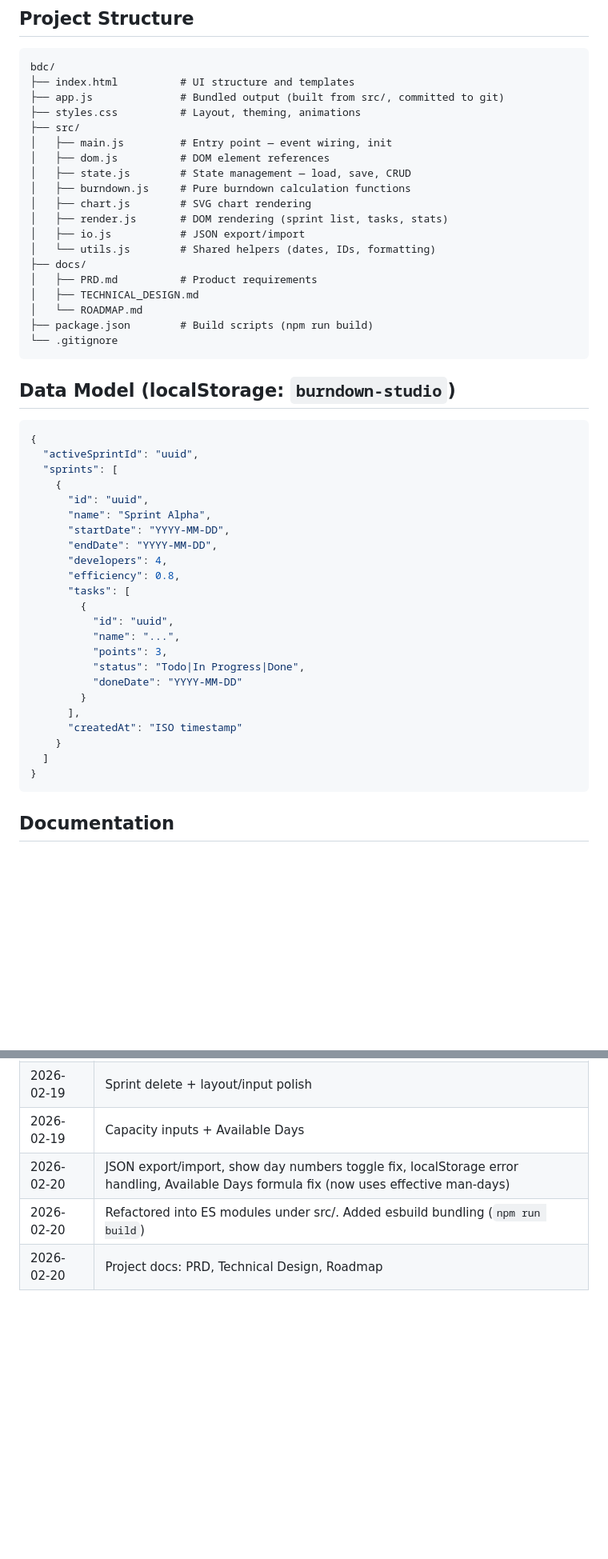
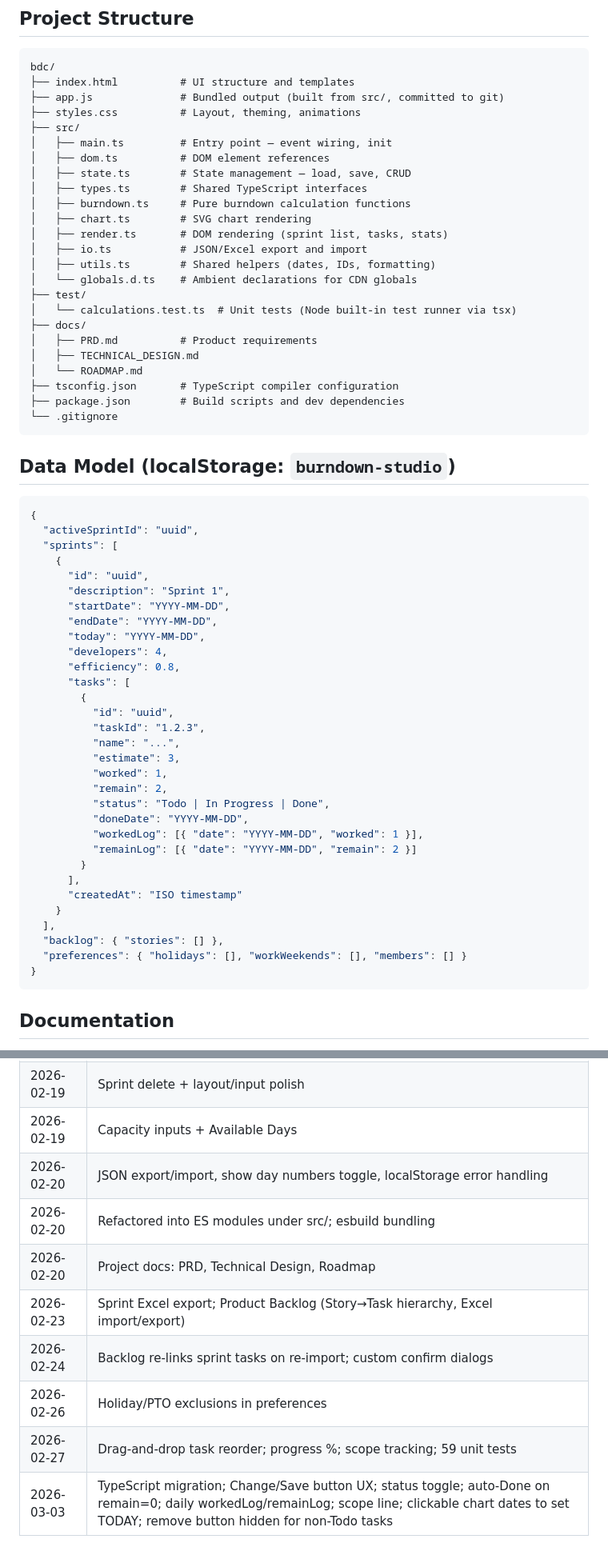
Before and after one commit to daekyuny/bdc_studio, a Markdown page: README.md, 2 parts joined by grey strips. Shown at 80% size. Rendered like a GitHub page; blank space fills up the shorter version.

````diff
--- a/README.md
+++ b/README.md
@@ -46,19 +69,24 @@ bdc/
 ├── app.js              # Bundled output (built from src/, committed to git)
 ├── styles.css          # Layout, theming, animations
 ├── src/
-│   ├── main.js         # Entry point — event wiring, init
-│   ├── dom.js          # DOM element references
-│   ├── state.js        # State management — load, save, CRUD
-│   ├── burndown.js     # Pure burndown calculation functions
-│   ├── chart.js        # SVG chart rendering
-│   ├── render.js       # DOM rendering (sprint list, tasks, stats)
-│   ├── io.js           # JSON export/import
-│   └── utils.js        # Shared helpers (dates, IDs, formatting)
+│   ├── main.ts         # Entry point — event wiring, init
+│   ├── dom.ts          # DOM element references
+│   ├── state.ts        # State management — load, save, CRUD
+│   ├── types.ts        # Shared TypeScript interfaces
+│   ├── burndown.ts     # Pure burndown calculation functions
+│   ├── chart.ts        # SVG chart rendering
+│   ├── render.ts       # DOM rendering (sprint list, tasks, stats)
+│   ├── io.ts           # JSON/Excel export and import
+│   ├── utils.ts        # Shared helpers (dates, IDs, formatting)
+│   └── globals.d.ts    # Ambient declarations for CDN globals
+├── test/
+│   └── calculations.test.ts  # Unit tests (Node built-in test runner via tsx)
 ├── docs/
 │   ├── PRD.md          # Product requirements
 │   ├── TECHNICAL_DESIGN.md
 │   └── ROADMAP.md
-├── package.json        # Build scripts (npm run build)
+├── tsconfig.json       # TypeScript compiler configuration
+├── package.json        # Build scripts and dev dependencies
 └── .gitignore
 ```
 
@@ -70,23 +98,31 @@ bdc/
   "sprints": [
     {
       "id": "uuid",
-      "name": "Sprint Alpha",
+      "description": "Sprint 1",
       "startDate": "YYYY-MM-DD",
       "endDate": "YYYY-MM-DD",
+      "today": "YYYY-MM-DD",
       "developers": 4,
       "efficiency": 0.8,
       "tasks": [
         {
           "id": "uuid",
+          "taskId": "1.2.3",
           "name": "...",
-          "points": 3,
-          "status": "Todo|In Progress|Done",
-          "doneDate": "YYYY-MM-DD"
+          "estimate": 3,
+          "worked": 1,
+          "remain": 2,
+          "status": "Todo | In Progress | Done",
+          "doneDate": "YYYY-MM-DD",
+          "workedLog": [{ "date": "YYYY-MM-DD", "worked": 1 }],
+          "remainLog": [{ "date": "YYYY-MM-DD", "remain": 2 }]
         }
       ],
       "createdAt": "ISO timestamp"
     }
-  ]
+  ],
+  "backlog": { "stories": [] },
+  "preferences": { "holidays": [], "workWeekends": [], "members": [] }
 }
 ```
 
@@ -104,6 +140,11 @@ See `docs/` for detailed project documents:
 | 2026-02-19 | MVP baseline |
 | 2026-02-19 | Sprint delete + layout/input polish |
 | 2026-02-19 | Capacity inputs + Available Days |
-| 2026-02-20 | JSON export/import, show day numbers toggle fix, localStorage error handling, Available Days formula fix (now uses effective man-days) |
-| 2026-02-20 | Refactored into ES modules under src/. Added esbuild bundling (`npm run build`) |
+| 2026-02-20 | JSON export/import, show day numbers toggle, localStorage error handling |
+| 2026-02-20 | Refactored into ES modules under src/; esbuild bundling |
 | 2026-02-20 | Project docs: PRD, Technical Design, Roadmap |
+| 2026-02-23 | Sprint Excel export; Product Backlog (Story→Task hierarchy, Excel import/export) |
+| 2026-02-24 | Backlog re-links sprint tasks on re-import; custom confirm dialogs |
+| 2026-02-26 | Holiday/PTO exclusions in preferences |
+| 2026-02-27 | Drag-and-drop task reorder; progress %; scope tracking; 59 unit tests |
+| 2026-03-03 | TypeScript migration; Change/Save button UX; status toggle; auto-Done on remain=0; daily workedLog/remainLog; scope line; clickable chart dates to set TODAY; remove button hidden for non-Todo tasks |
````
Also changed, not shown: other parts of README.md (+39 -16 lines).
